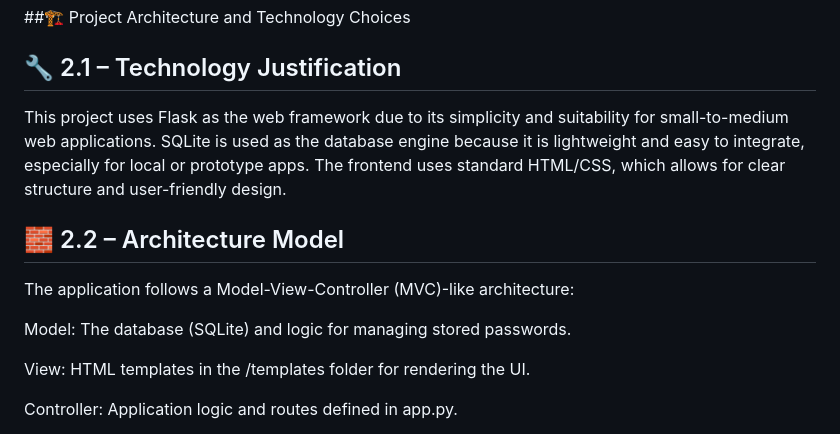
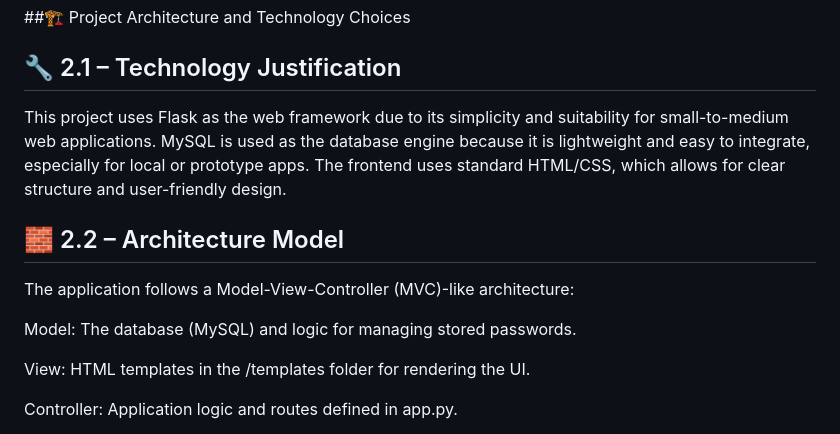
Before and after one commit to Mysty47/Password_Manager_WebApp, a Markdown page: README.md, the part around the change. Drawn GitHub-style.

```diff
--- a/README.md
+++ b/README.md
@@ -80,12 +80,12 @@ Successful Outcome: The user is redirected to the login screen.
 ##🏗️ Project Architecture and Technology Choices
 
 ## 🔧 2.1 – Technology Justification
-This project uses Flask as the web framework due to its simplicity and suitability for small-to-medium web applications. SQLite is used as the database engine because it is lightweight and easy to integrate, especially for local or prototype apps. The frontend uses standard HTML/CSS, which allows for clear structure and user-friendly design.
+This project uses Flask as the web framework due to its simplicity and suitability for small-to-medium web applications. MySQL is used as the database engine because it is lightweight and easy to integrate, especially for local or prototype apps. The frontend uses standard HTML/CSS, which allows for clear structure and user-friendly design.
 
 ## 🧱 2.2 – Architecture Model
 The application follows a Model-View-Controller (MVC)-like architecture:
 
-Model: The database (SQLite) and logic for managing stored passwords.
+Model: The database (MySQL) and logic for managing stored passwords.
 
 View: HTML templates in the /templates folder for rendering the UI.
 
```
